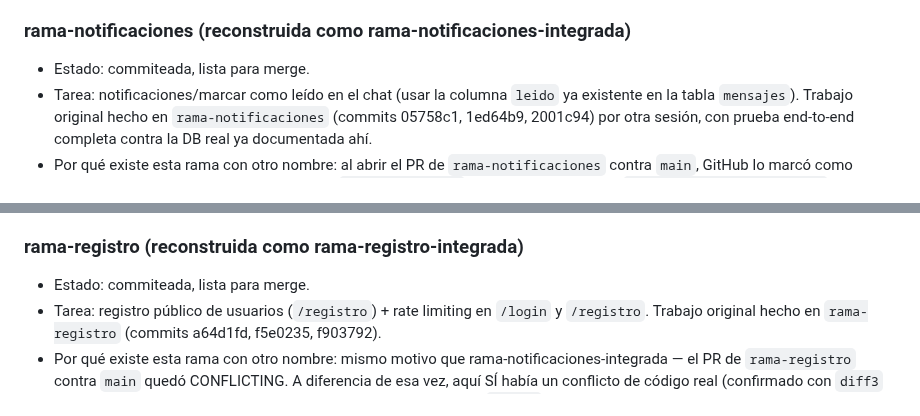
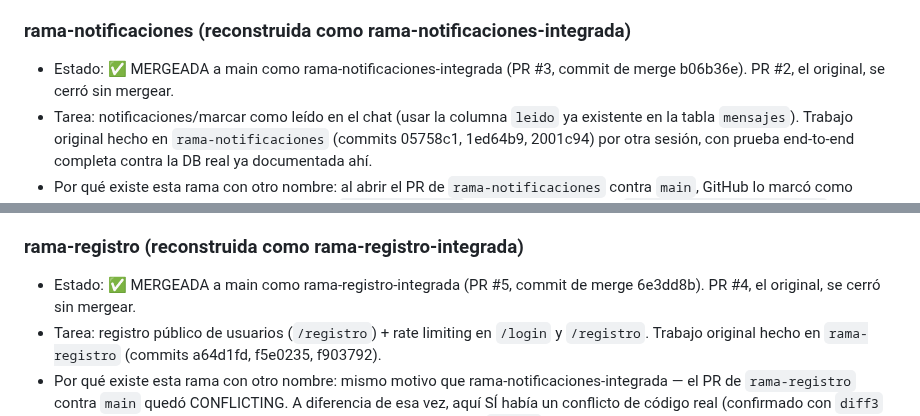
Before and after one commit to brucerojasm15-rgb/bitacora-telegram, a Markdown page: COORDINACION.md, 2 parts joined by grey strips. Drawn GitHub-style.

```diff
--- a/COORDINACION.md
+++ b/COORDINACION.md
@@ -73,7 +71,8 @@
   por permisos del proyecto de todas formas).
 
 ### rama-notificaciones (reconstruida como rama-notificaciones-integrada)
-- Estado: commiteada, lista para merge.
+- Estado: ✅ MERGEADA a main como rama-notificaciones-integrada (PR #3,
+  commit de merge b06b36e). PR #2, el original, se cerró sin mergear.
 - Tarea: notificaciones/marcar como leído en el chat (usar la columna `leido`
   ya existente en la tabla `mensajes`). Trabajo original hecho en
   `rama-notificaciones` (commits 05758c1, 1ed64b9, 2001c94) por otra sesión,
@@ -111,7 +110,8 @@
   revisarlo, pero no hace falta abrir PR desde ahí.
 
 ### rama-registro (reconstruida como rama-registro-integrada)
-- Estado: commiteada, lista para merge.
+- Estado: ✅ MERGEADA a main como rama-registro-integrada (PR #5, commit de
+  merge 6e3dd8b). PR #4, el original, se cerró sin mergear.
 - Tarea: registro público de usuarios (`/registro`) + rate limiting en
   `/login` y `/registro`. Trabajo original hecho en `rama-registro`
   (commits a64d1fd, f5e0235, f903792).
```
Also changed, not shown: other parts of COORDINACION.md (+34 -10 lines).
